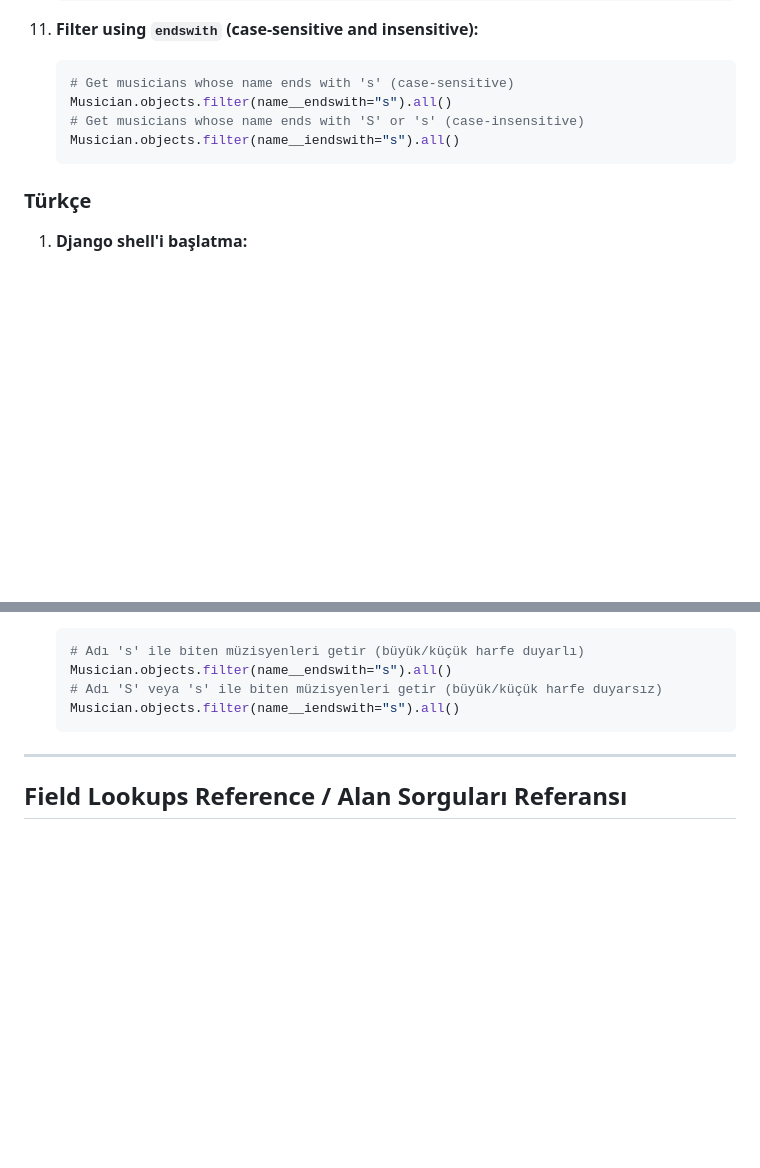
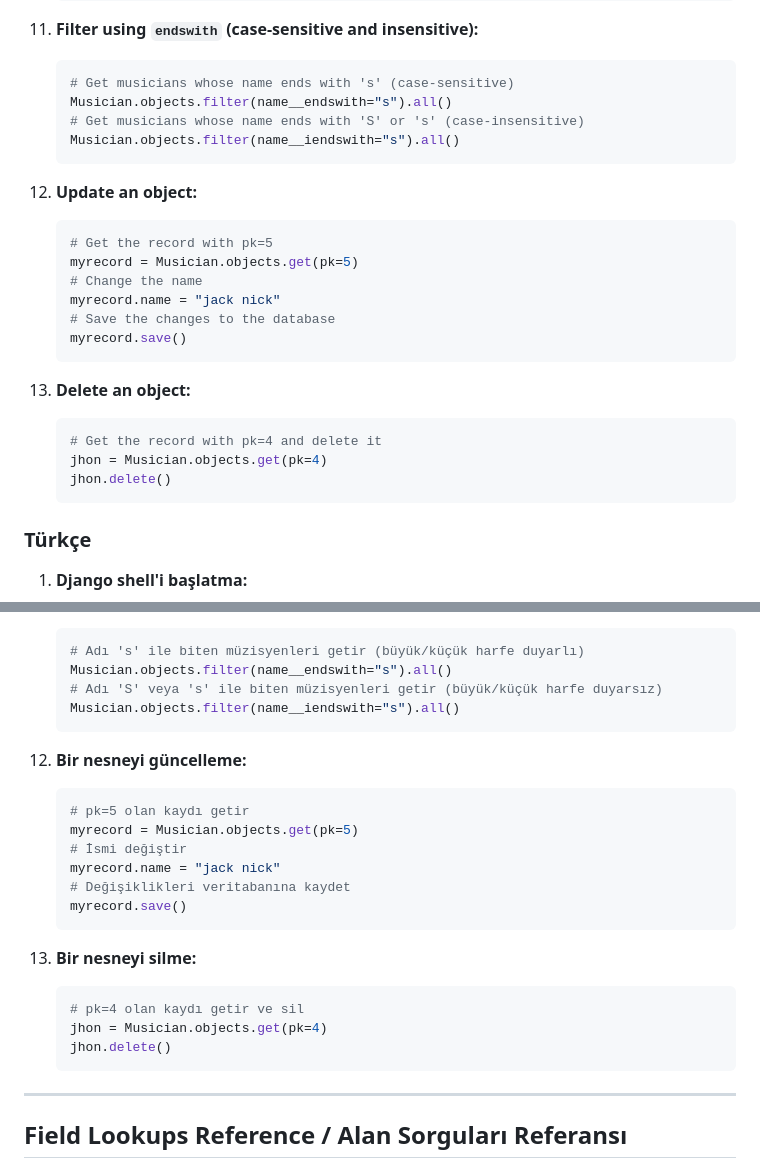
Before and after one commit to furkannaydn/django_sql_project, a Markdown page: README.md, 2 parts joined by grey strips. Rendered like a GitHub page; blank space fills up the shorter version.

Commit message:
Add or update README with project commands and ORM examples

````diff
--- a/README.md
+++ b/README.md
@@ -136,6 +136,23 @@ Aşağıda Django shell'de çalıştırılan bazı ORM sorgu örnekleri yer alma
     Musician.objects.filter(name__iendswith="s").all()
     ```
 
+12. **Update an object:**
+    ```python
+    # Get the record with pk=5
+    myrecord = Musician.objects.get(pk=5)
+    # Change the name
+    myrecord.name = "jack nick"
+    # Save the changes to the database
+    myrecord.save()
+    ```
+
+13. **Delete an object:**
+    ```python
+    # Get the record with pk=4 and delete it
+    jhon = Musician.objects.get(pk=4)
+    jhon.delete()
+    ```
+
 ### Türkçe
 
 1.  **Django shell'i başlatma:**
@@ -201,6 +218,23 @@ Aşağıda Django shell'de çalıştırılan bazı ORM sorgu örnekleri yer alma
     # Adı 'S' veya 's' ile biten müzisyenleri getir (büyük/küçük harfe duyarsız)
     Musician.objects.filter(name__iendswith="s").all()
     ```
+
+12. **Bir nesneyi güncelleme:**
+    ```python
+    # pk=5 olan kaydı getir
+    myrecord = Musician.objects.get(pk=5)
+    # İsmi değiştir
+    myrecord.name = "jack nick"
+    # Değişiklikleri veritabanına kaydet
+    myrecord.save()
+    ```
+
+13. **Bir nesneyi silme:**
+    ```python
+    # pk=4 olan kaydı getir ve sil
+    jhon = Musician.objects.get(pk=4)
+    jhon.delete()
+    ```
 ---
 
 
````
